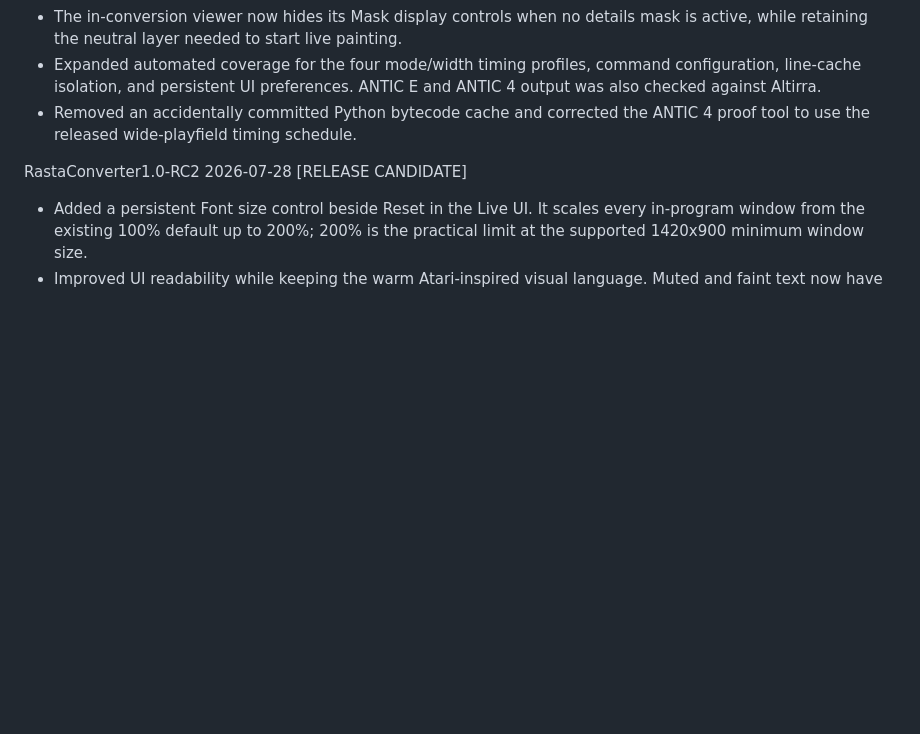
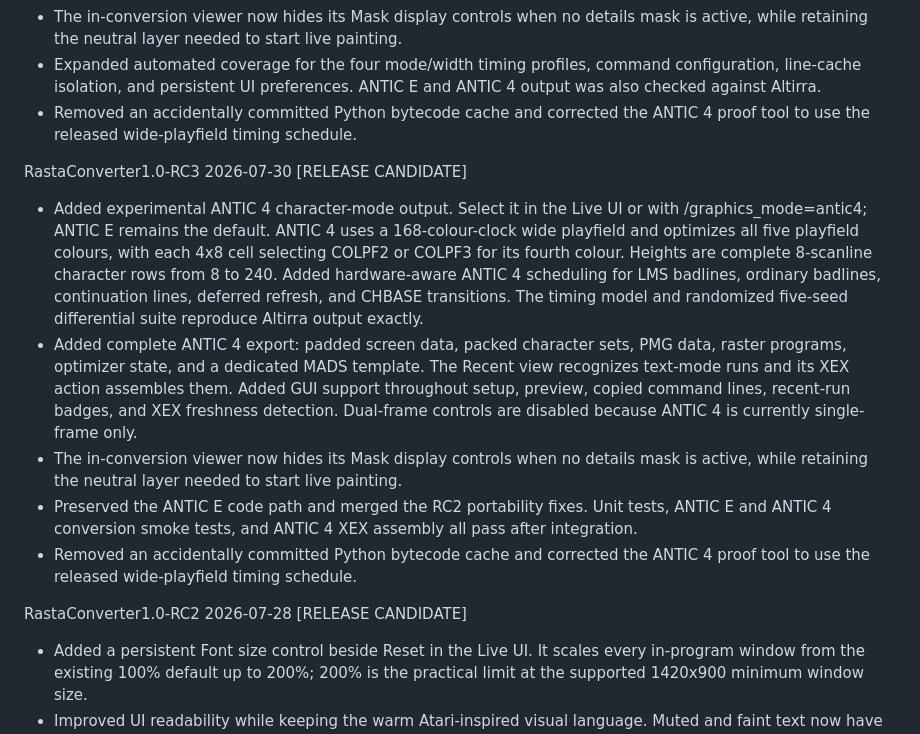
Before and after one commit to ilmenit/RastaConverter, a Markdown page: ChangeLog.md, the part around the change. GitHub-like rendering; blank space fills up the shorter version.

Commit message:
Restore RC3 changelog entry

```diff
--- a/ChangeLog.md
+++ b/ChangeLog.md
@@ -33,6 +33,31 @@ RastaConverter1.0-RC4      2026-07-31 [RELEASE CANDIDATE]
 * Expanded automated coverage for the four mode/width timing profiles, command
   configuration, line-cache isolation, and persistent UI preferences. ANTIC E
   and ANTIC 4 output was also checked against Altirra.
+* Removed an accidentally committed Python bytecode cache and corrected the
+  ANTIC 4 proof tool to use the released wide-playfield timing schedule.
+
+RastaConverter1.0-RC3      2026-07-30 [RELEASE CANDIDATE]
+* Added experimental ANTIC 4 character-mode output. Select it in the Live UI
+  or with /graphics_mode=antic4; ANTIC E remains the default.
+  ANTIC 4 uses a 168-colour-clock wide playfield and optimizes all five
+  playfield colours, with each 4x8 cell selecting COLPF2 or COLPF3 for its
+  fourth colour. Heights are complete 8-scanline character rows from 8 to 240.
+  Added hardware-aware ANTIC 4 scheduling for LMS badlines, ordinary badlines,
+  continuation lines, deferred refresh, and CHBASE transitions. The timing
+  model and randomized five-seed differential suite reproduce Altirra output
+  exactly.
+* Added complete ANTIC 4 export: padded screen data, packed character sets,
+  PMG data, raster programs, optimizer state, and a dedicated MADS template.
+  The Recent view recognizes text-mode runs and its XEX action assembles them.
+  Added GUI support throughout setup, preview, copied command lines, recent-run
+  badges, and XEX freshness detection. Dual-frame controls are disabled because
+  ANTIC 4 is currently single-frame only.
+* The in-conversion viewer now hides its Mask display controls when no details
+  mask is active, while retaining the neutral layer needed to start live
+  painting.
+* Preserved the ANTIC E code path and merged the RC2 portability fixes. Unit
+  tests, ANTIC E and ANTIC 4 conversion smoke tests, and ANTIC 4 XEX assembly
+  all pass after integration.
 * Removed an accidentally committed Python bytecode cache and corrected the
   ANTIC 4 proof tool to use the released wide-playfield timing schedule.
 
```
